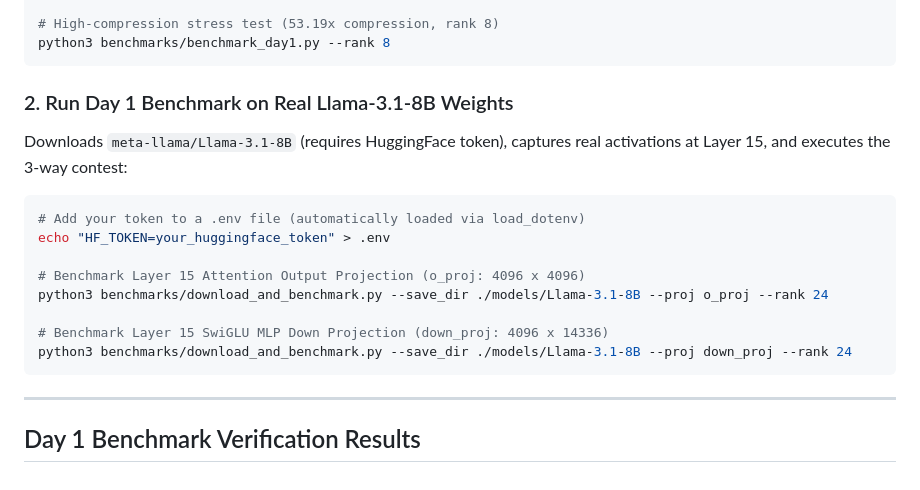
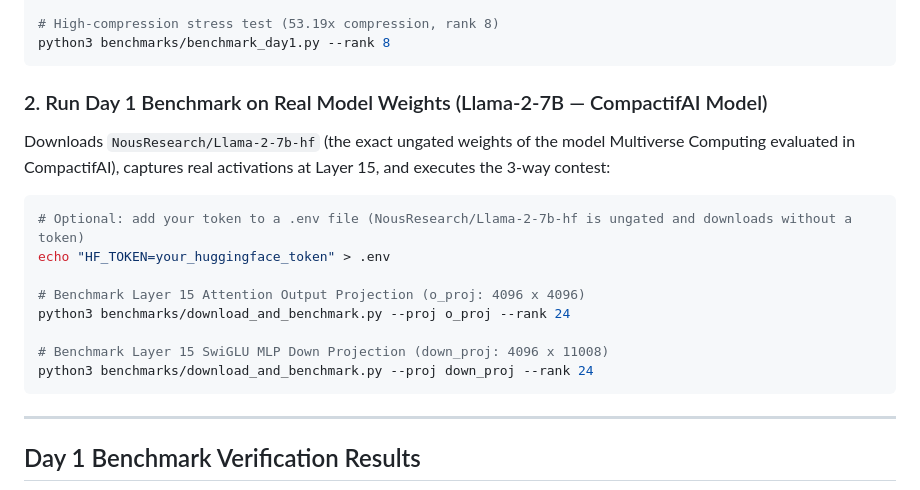
Before and after one commit to noxquantum-ai/research, a Markdown page: README.md, the part around the change. GitHub-like rendering.

Commit message:
docs: update README with Llama-2-7b-hf benchmark commands
Signed-off-by: Toheeb Ogunade <ogunadetoheeb4@gmail.com>

````diff
--- a/README.md
+++ b/README.md
@@ -59,19 +59,19 @@ python3 benchmarks/benchmark_day1.py
 python3 benchmarks/benchmark_day1.py --rank 8
 ```
 
-### 2. Run Day 1 Benchmark on Real Llama-3.1-8B Weights
+### 2. Run Day 1 Benchmark on Real Model Weights (Llama-2-7B — CompactifAI Model)
 
-Downloads `meta-llama/Llama-3.1-8B` (requires HuggingFace token), captures real activations at Layer 15, and executes the 3-way contest:
+Downloads `NousResearch/Llama-2-7b-hf` (the exact ungated weights of the model Multiverse Computing evaluated in CompactifAI), captures real activations at Layer 15, and executes the 3-way contest:
 
 ```bash
-# Add your token to a .env file (automatically loaded via load_dotenv)
+# Optional: add your token to a .env file (NousResearch/Llama-2-7b-hf is ungated and downloads without a token)
 echo "HF_TOKEN=your_huggingface_token" > .env
 
 # Benchmark Layer 15 Attention Output Projection (o_proj: 4096 x 4096)
-python3 benchmarks/download_and_benchmark.py --save_dir ./models/Llama-3.1-8B --proj o_proj --rank 24
+python3 benchmarks/download_and_benchmark.py --proj o_proj --rank 24
 
-# Benchmark Layer 15 SwiGLU MLP Down Projection (down_proj: 4096 x 14336)
-python3 benchmarks/download_and_benchmark.py --save_dir ./models/Llama-3.1-8B --proj down_proj --rank 24
+# Benchmark Layer 15 SwiGLU MLP Down Projection (down_proj: 4096 x 11008)
+python3 benchmarks/download_and_benchmark.py --proj down_proj --rank 24
 ```
 
 ---
````
